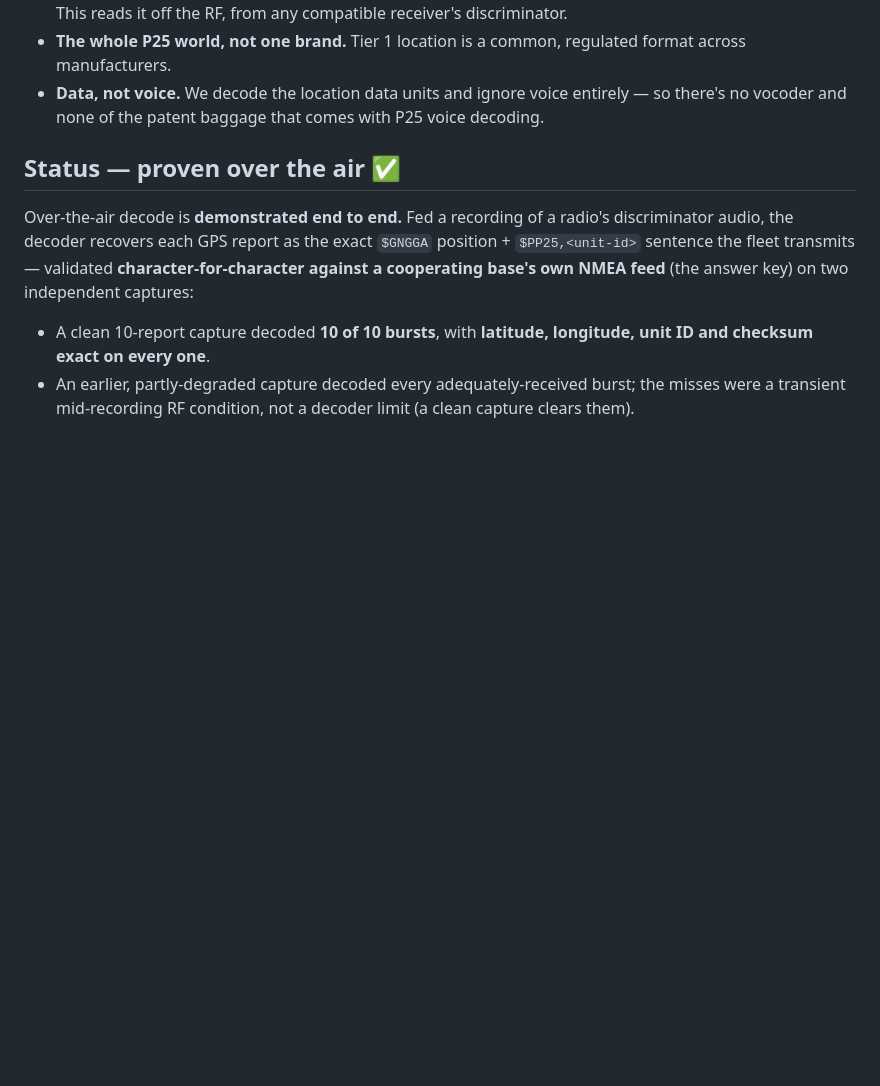
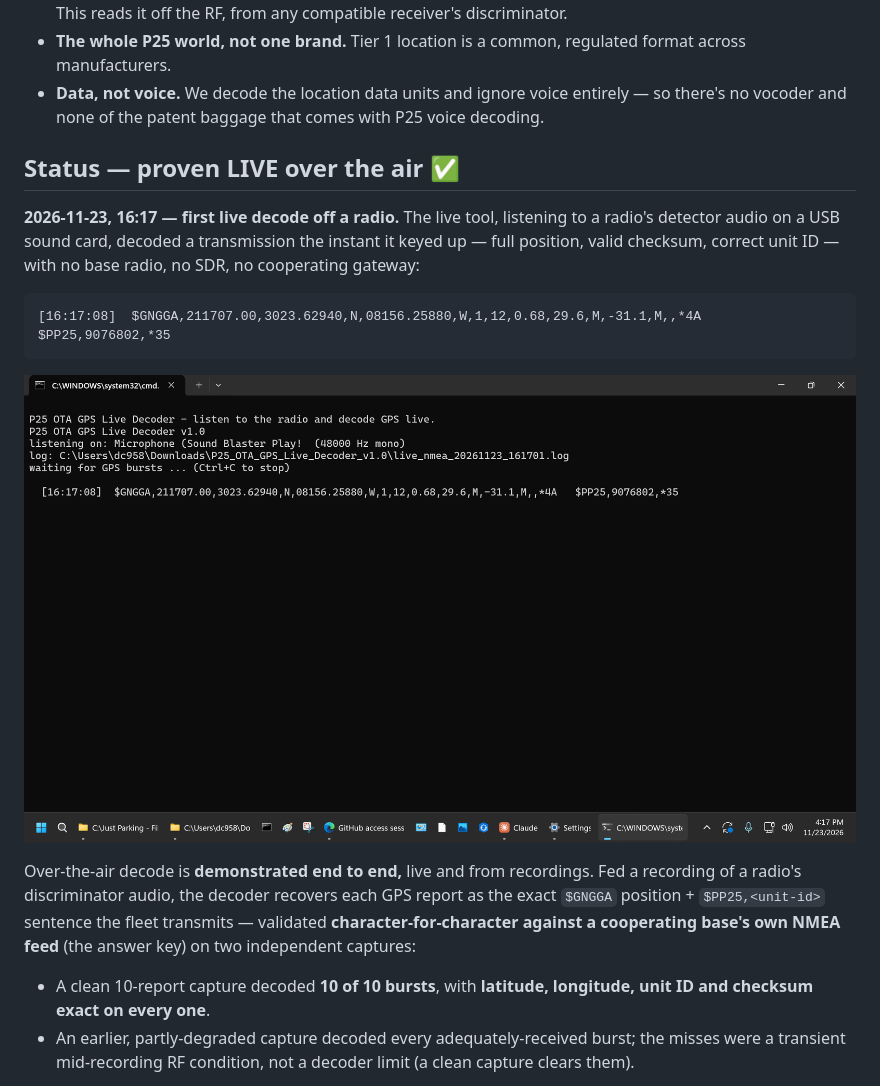
Before and after one commit to Jim-dc95811/P25-GPS-Decode, a Markdown page: README.md, the part around the change. Drawn GitHub-style; pictures changed too: images/first_live_ota_decode_2026-11-23.png (added); blank space fills up the shorter version.

Commit message:
★ First live over-the-air P25 GPS decode (2026-11-23 16:17)
Live off a radio, in real time, from the sound card -- no BK base, no SDR:
  [16:17:08] $GNGGA,211707.00,3023.62940,N,08156.25880,W,1,12,0.68,29.6,M,-31.1,M,,*4A  $PP25,9076802,*35

The mission proven live, not just against recordings. Add the proof
screenshot (images/) and record the milestone in CLAUDE.md + README.

Co-Authored-By: Claude Opus 4.8 <noreply@anthropic.com>
Claude-Session: https://claude.ai/code/session_01MnLGTHyhGnworHWEFuwHD3

````diff
--- a/README.md
+++ b/README.md
@@ -14,9 +14,17 @@ The point is independence and reach:
 - **The whole P25 world, not one brand.** Tier 1 location is a common, regulated format across manufacturers.
 - **Data, not voice.** We decode the location data units and ignore voice entirely — so there's no vocoder and none of the patent baggage that comes with P25 voice decoding.
 
-## Status — proven over the air ✅
+## Status — proven LIVE over the air ✅
 
-Over-the-air decode is **demonstrated end to end.** Fed a recording of a radio's discriminator audio, the decoder recovers each GPS report as the exact `$GNGGA` position + `$PP25,<unit-id>` sentence the fleet transmits — validated **character-for-character against a cooperating base's own NMEA feed** (the answer key) on two independent captures:
+**2026-11-23, 16:17 — first live decode off a radio.** The live tool, listening to a radio's detector audio on a USB sound card, decoded a transmission the instant it keyed up — full position, valid checksum, correct unit ID — with no base radio, no SDR, no cooperating gateway:
+
+```
+[16:17:08]  $GNGGA,211707.00,3023.62940,N,08156.25880,W,1,12,0.68,29.6,M,-31.1,M,,*4A   $PP25,9076802,*35
+```
+
+![First live over-the-air P25 GPS decode](images/first_live_ota_decode_2026-11-23.png)
+
+Over-the-air decode is **demonstrated end to end,** live and from recordings. Fed a recording of a radio's discriminator audio, the decoder recovers each GPS report as the exact `$GNGGA` position + `$PP25,<unit-id>` sentence the fleet transmits — validated **character-for-character against a cooperating base's own NMEA feed** (the answer key) on two independent captures:
 
 - A clean 10-report capture decoded **10 of 10 bursts**, with **latitude, longitude, unit ID and checksum exact on every one**.
 - An earlier, partly-degraded capture decoded every adequately-received burst; the misses were a transient mid-recording RF condition, not a decoder limit (a clean capture clears them).
````
Also changed, not shown: CLAUDE.md (+6 -0 lines).
